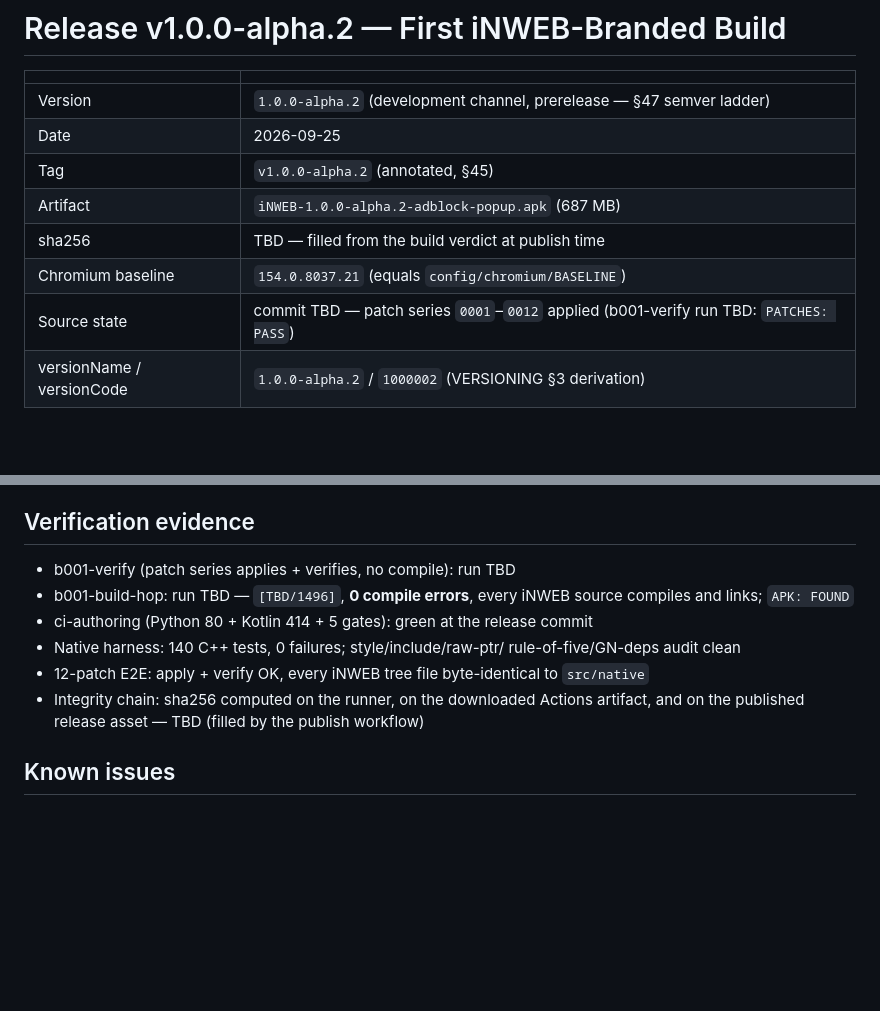
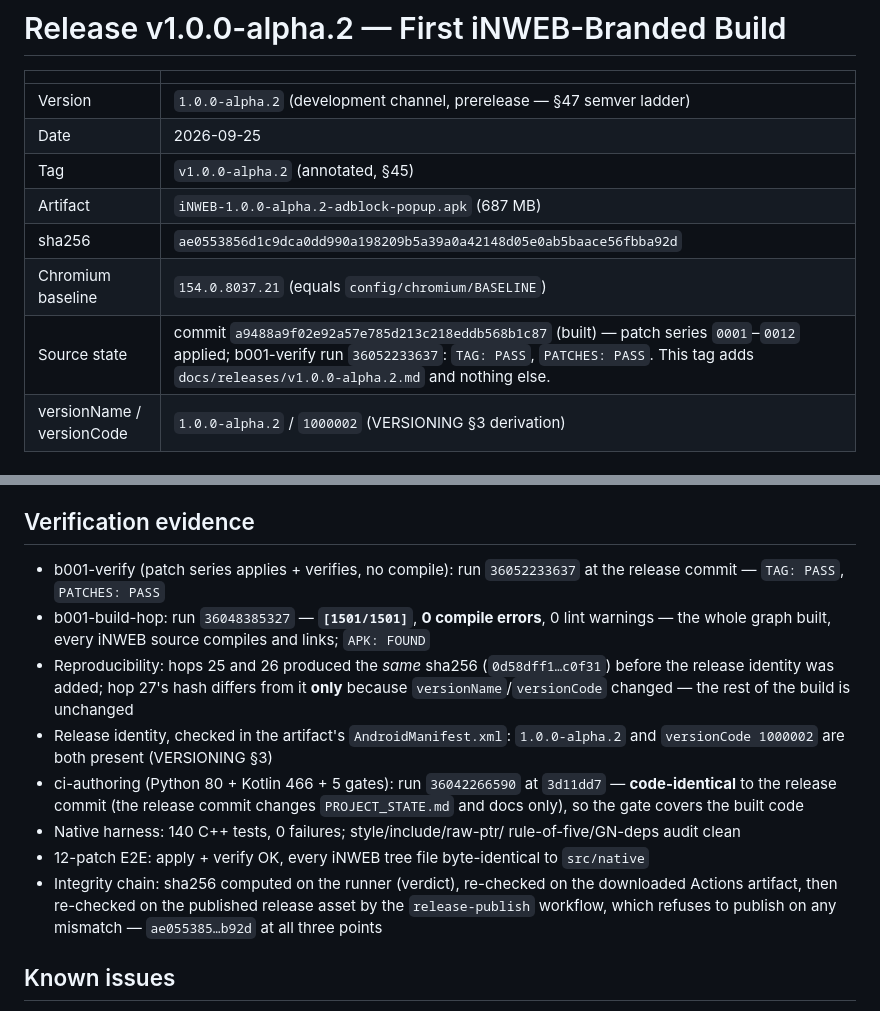
Before and after one commit to iNAYATechLab/iNWEB-Browser, a Markdown page: docs/releases/v1.0.0-alpha.2.md, 2 parts joined by grey strips. Rendered like a GitHub page; blank space fills up the shorter version.

Commit message:
release: v1.0.0-alpha.2 — first iNWEB-branded build
Release note filled from the build evidence:
- APK 687 MB, sha256 ae0553856d1c9dca0dd990a198209b5a39a0a42148d05e0ab5baace56fbba92d
- build hop 36048385327: [1501/1501], 0 compile errors, 0 lint warnings
- b001-verify 36052233637 at the release commit: TAG: PASS, PATCHES: PASS
- ci-authoring 36042266590 (code-identical commit): Python 80 + Kotlin 466
- version identity verified in the artifact manifest: 1.0.0-alpha.2,
  versionCode 1000002
- hops 25/26 were bit-for-bit identical before the version identity was
  added; hop 27 differs only by that change

```diff
--- a/docs/releases/v1.0.0-alpha.2.md
+++ b/docs/releases/v1.0.0-alpha.2.md
@@ -6,9 +6,9 @@
 | Date | 2026-09-25 |
 | Tag | `v1.0.0-alpha.2` (annotated, §45) |
 | Artifact | `iNWEB-1.0.0-alpha.2-adblock-popup.apk` (687 MB) |
-| sha256 | TBD — filled from the build verdict at publish time |
+| sha256 | `ae0553856d1c9dca0dd990a198209b5a39a0a42148d05e0ab5baace56fbba92d` |
 | Chromium baseline | `154.0.8037.21` (equals `config/chromium/BASELINE`) |
-| Source state | commit TBD — patch series `0001`–`0012` applied (b001-verify run TBD: `PATCHES: PASS`) |
+| Source state | commit `a9488a9f02e92a57e785d213c218eddb568b1c87` (built) — patch series `0001`–`0012` applied; b001-verify run `36052233637`: `TAG: PASS`, `PATCHES: PASS`. This tag adds `docs/releases/v1.0.0-alpha.2.md` and nothing else. |
 | versionName / versionCode | `1.0.0-alpha.2` / `1000002` (VERSIONING §3 derivation) |
 
 ## What's in this release
@@ -54,18 +54,29 @@ Verified on the artifact itself, not asserted:
 
 ## Verification evidence
 
-- b001-verify (patch series applies + verifies, no compile): run TBD
-- b001-build-hop: run TBD — `[TBD/1496]`, **0 compile errors**, every
-  iNWEB source compiles and links; `APK: FOUND`
-- ci-authoring (Python 80 + Kotlin 414 + 5 gates): green at the release
-  commit
+- b001-verify (patch series applies + verifies, no compile): run `36052233637` at the release commit — `TAG: PASS`, `PATCHES: PASS`
+- b001-build-hop: run `36048385327` — **`[1501/1501]`**, **0 compile
+  errors**, 0 lint warnings — the whole graph built, every iNWEB source
+  compiles and links; `APK: FOUND`
+- Reproducibility: hops 25 and 26 produced the *same* sha256
+  (`0d58dff1…c0f31`) before the release identity was added; hop 27's hash
+  differs from it **only** because `versionName`/`versionCode` changed —
+  the rest of the build is unchanged
+- Release identity, checked in the artifact's `AndroidManifest.xml`:
+  `1.0.0-alpha.2` and `versionCode 1000002` are both present (VERSIONING
+  §3)
+- ci-authoring (Python 80 + Kotlin 466 + 5 gates): run `36042266590` at
+  `3d11dd7` — **code-identical** to the release commit (the release commit
+  changes `PROJECT_STATE.md` and docs only), so the gate covers the built
+  code
 - Native harness: 140 C++ tests, 0 failures; style/include/raw-ptr/
   rule-of-five/GN-deps audit clean
 - 12-patch E2E: apply + verify OK, every iNWEB tree file byte-identical
   to `src/native`
-- Integrity chain: sha256 computed on the runner, on the downloaded
-  Actions artifact, and on the published release asset — TBD (filled by
-  the publish workflow)
+- Integrity chain: sha256 computed on the runner (verdict), re-checked on
+  the downloaded Actions artifact, then re-checked on the published
+  release asset by the `release-publish` workflow, which refuses to
+  publish on any mismatch — `ae055385…b92d` at all three points
 
 ## Known issues
 
```
